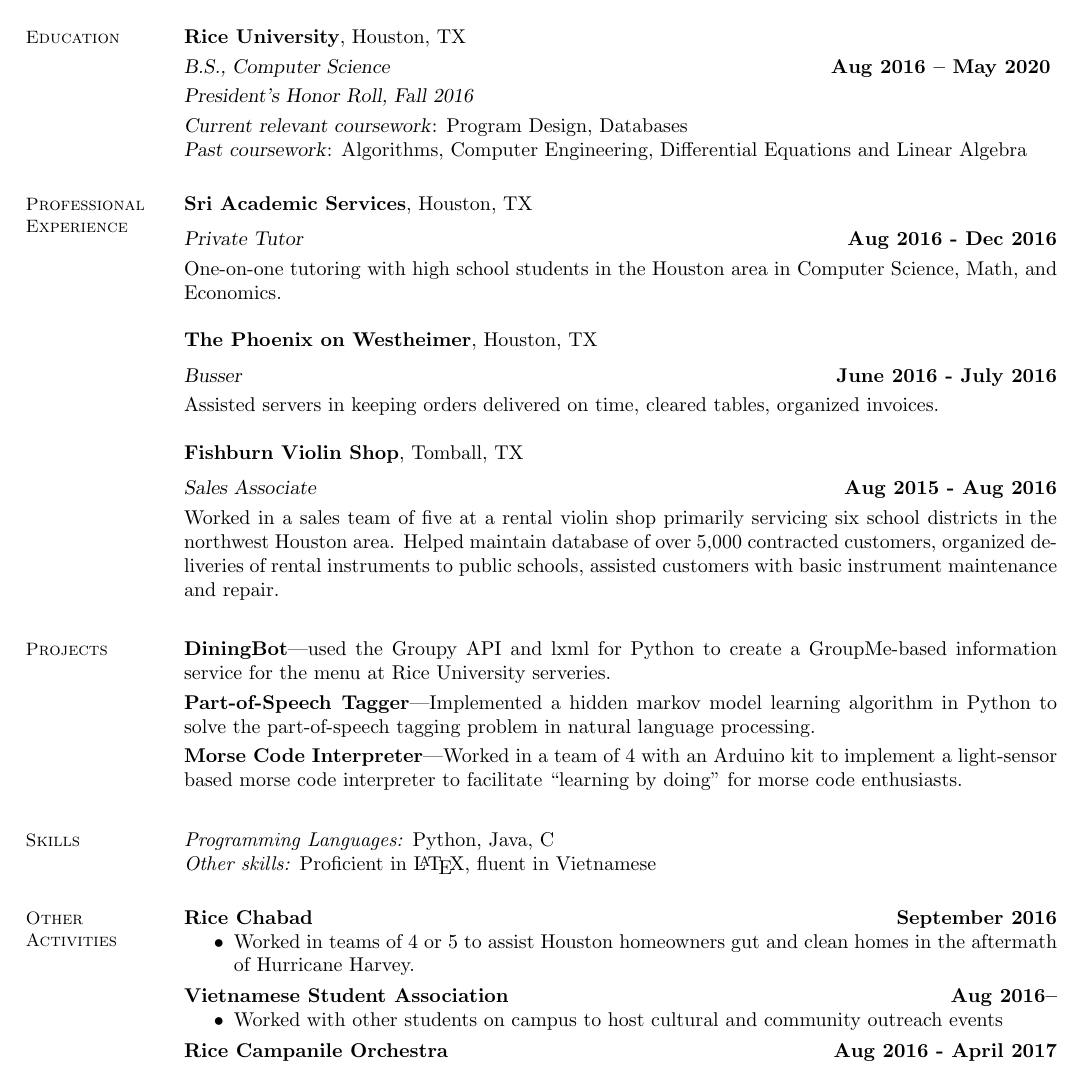
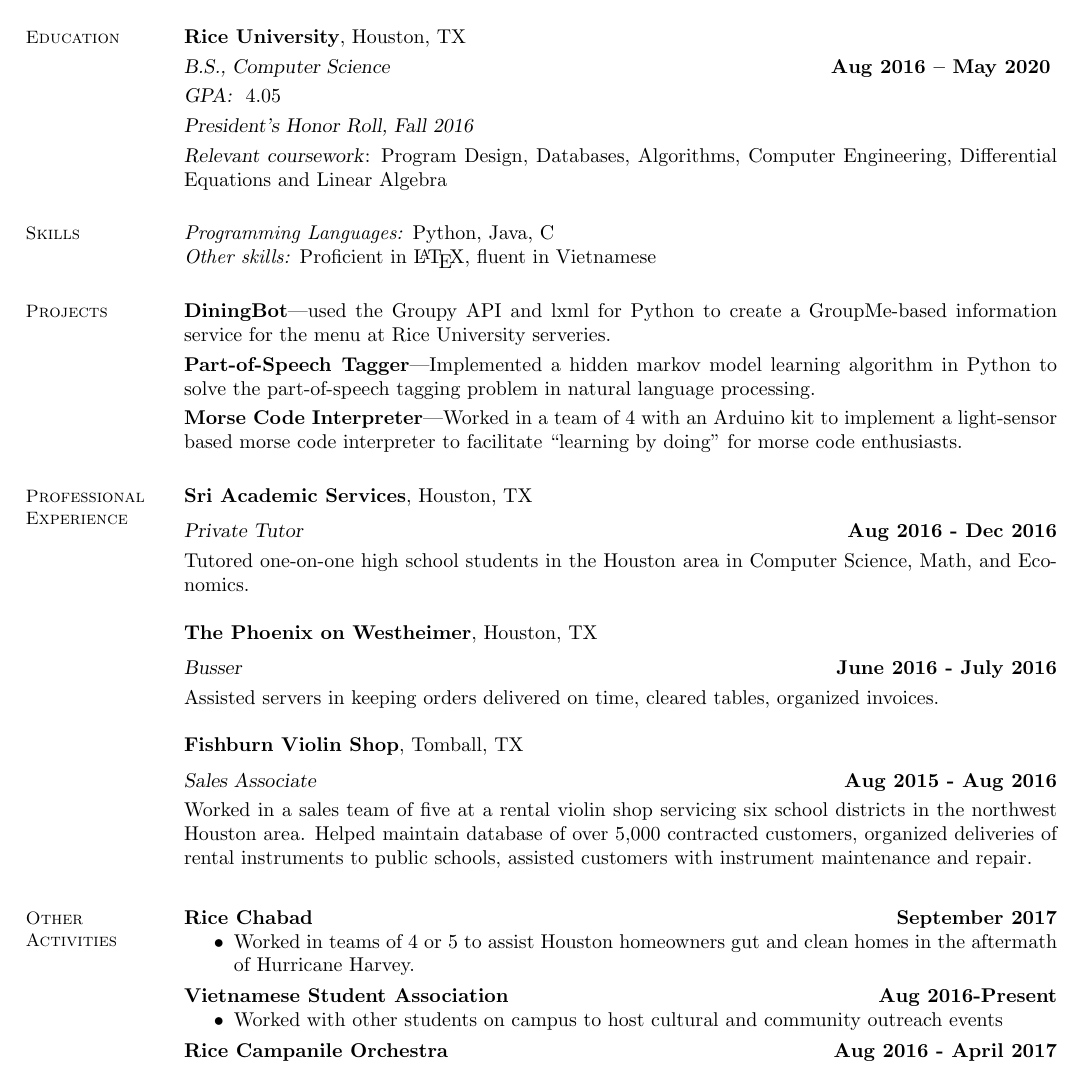
Before and after one commit to tamtale/resume, a LaTeX CV (resume.tex): part of the page, cut so that both start at the same text. Compiled offline with pdfLaTeX.

Commit message:
fixed stuff acc. to CCD resumayhem appt

```diff
--- a/resume.tex
+++ b/resume.tex
@@ -15,15 +15,26 @@
 
     \textbf{Rice University}, Houston, TX \vspace{1mm}\\
     \textsl{B.S., Computer Science} \hfill \textbf{Aug 2016 -- May 2020} \vspace{1mm}\\
+    \textsl{GPA: } 4.05 \vspace{1mm}\\
     \textsl{President's Honor Roll, Fall 2016} \vspace{1mm} \\
-    \textsl{Current relevant coursework}: Program Design, Databases\\
-    \textsl{Past coursework}: Algorithms, Computer Engineering, Differential Equations and Linear Algebra
+    \textsl{Relevant coursework}: Program Design, Databases, Algorithms, Computer Engineering, Differential Equations and Linear Algebra
+
+    \section{\mysidestyle Skills}
+
+    \emph{Programming Languages:} Python, Java, C \\
+    \emph{Other skills:} Proficient in \LaTeX, fluent in Vietnamese
+
+    \section{\mysidestyle Projects}
+
+    \textbf{DiningBot}---used the Groupy API and lxml for Python to create a GroupMe-based information service for the menu at Rice University serveries.\vspace{1mm}\\
+    \textbf{Part-of-Speech Tagger}---Implemented a hidden markov model learning algorithm in Python to solve the part-of-speech tagging problem in natural language processing.\vspace{1mm}\\
+    \textbf{Morse Code Interpreter}---Worked in a team of 4 with an Arduino kit to implement a light-sensor based morse code interpreter to facilitate ``learning by doing" for morse code enthusiasts.
 
     \section{\mysidestyle Professional\\Experience}
 
     \textbf{Sri Academic Services}, Houston, TX \vspace{2mm}\\\vspace{1mm}%
     \textsl{Private Tutor} \hfill \textbf{Aug 2016 - Dec 2016}\\
-    One-on-one tutoring with high school students in the Houston area in Computer Science, Math, and Economics.
+    Tutored one-on-one high school students in the Houston area in Computer Science, Math, and Economics.
 
     \textbf{The Phoenix on Westheimer}, Houston, TX \vspace{2mm}\\\vspace{1mm}%
     \textsl{Busser} \hfill \textbf{June 2016 - July 2016}\\
@@ -32,29 +43,17 @@
     \textbf{Fishburn Violin Shop}, Tomball, TX \vspace{2mm}\\\vspace{1mm}%
     \textsl{Sales Associate} \hfill \textbf{Aug 2015 -
     Aug 2016}\\
-    Worked in a sales team of five at a rental violin shop primarily servicing six school districts in the northwest Houston area.
-    Helped maintain database of over 5,000 contracted customers, organized deliveries of rental instruments to public schools, assisted customers with basic instrument maintenance and repair.
+    Worked in a sales team of five at a rental violin shop servicing six school districts in the northwest Houston area.
+    Helped maintain database of over 5,000 contracted customers, organized deliveries of rental instruments to public schools, assisted customers with instrument maintenance and repair.
 \vspace{1mm}%
 
-   \section{\mysidestyle Projects}
-   \textbf{DiningBot}---used the Groupy API and lxml for Python to create a GroupMe-based information service for the menu at Rice University serveries.\vspace{1mm}\\
-   \textbf{Part-of-Speech Tagger}---Implemented a hidden markov model learning algorithm in Python to solve the part-of-speech tagging problem in natural language processing.\vspace{1mm}\\
-   \textbf{Morse Code Interpreter}---Worked in a team of 4 with an Arduino kit to implement a light-sensor based morse code interpreter to facilitate ``learning by doing" for morse code enthusiasts.
-\vspace{1mm}%
-
-\section{\mysidestyle Skills}
-
-\emph{Programming Languages:} Python, Java, C \\
-\emph{Other skills:} Proficient in \LaTeX, fluent in Vietnamese
-
-
     \section{\mysidestyle Other\\ Activities}
-    \textbf{Rice Chabad} \hfill \textbf{September 2016}
+    \textbf{Rice Chabad} \hfill \textbf{September 2017}
     \begin{itemize}
     \item Worked in teams of 4 or 5 to assist Houston homeowners gut and clean homes in the aftermath of Hurricane Harvey.
     \end{itemize}
     \vspace{-3mm}
-    \textbf{Vietnamese Student Association} \hfill \textbf{Aug 2016--}
+    \textbf{Vietnamese Student Association} \hfill \textbf{Aug 2016-Present}
     \begin{itemize}
     \item Worked with other students on campus to host cultural and community outreach events
     \end{itemize}
```
Also changed, not shown: resume.pdf, 4 other files.
